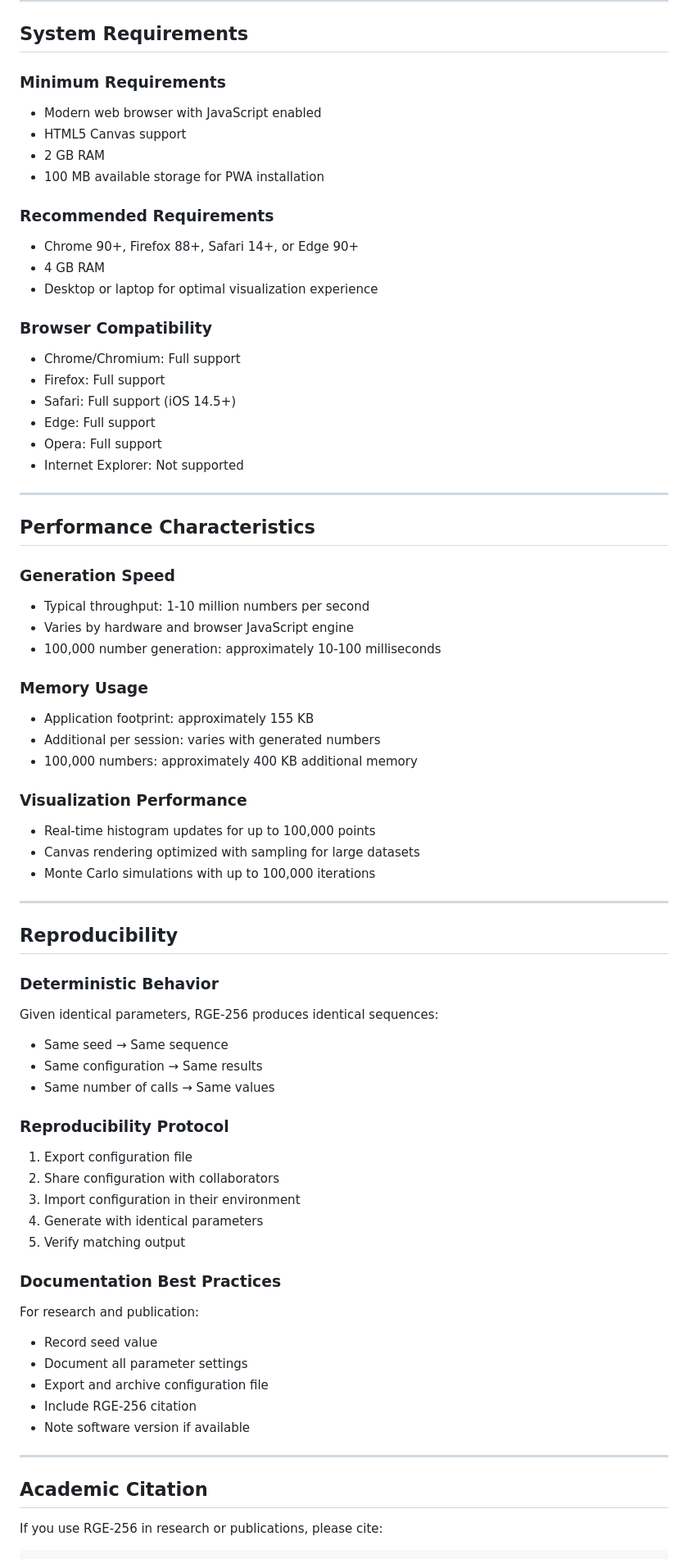
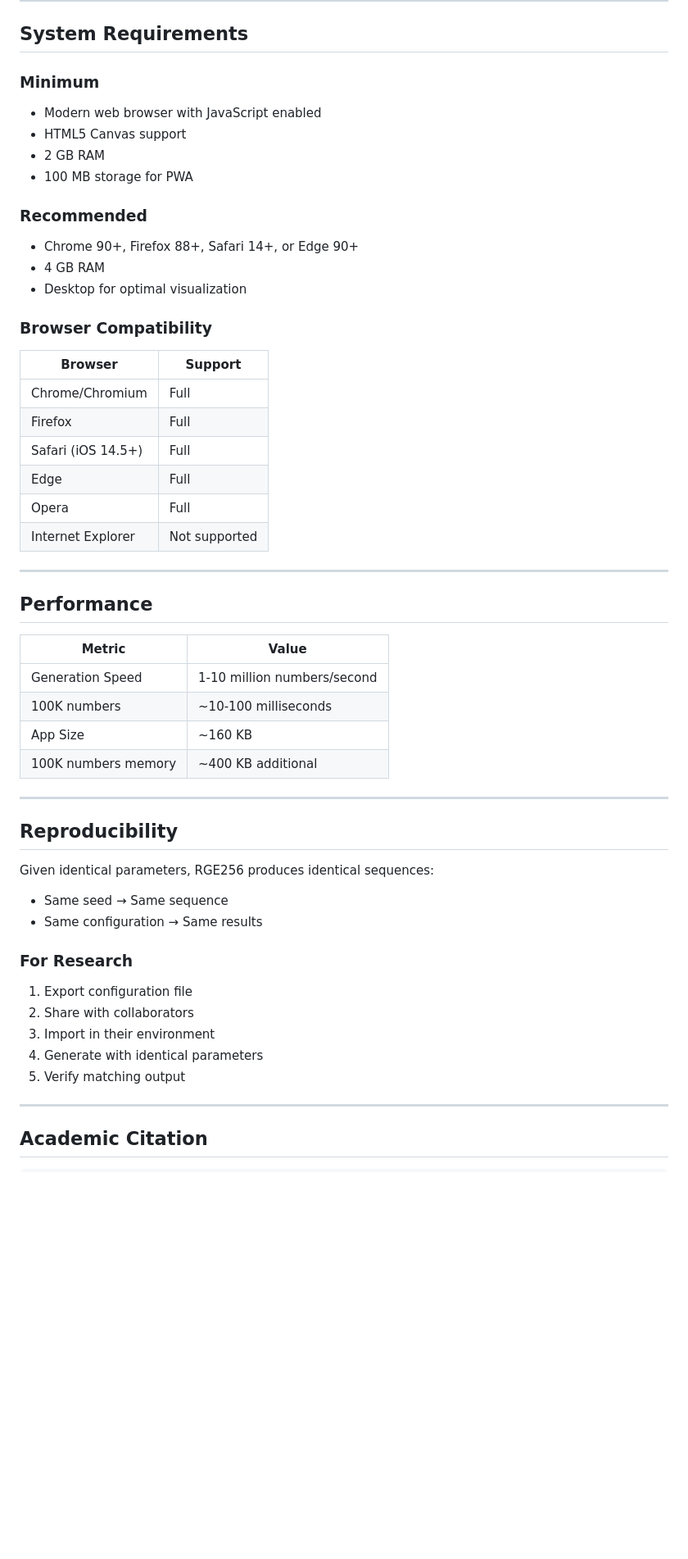
Before and after one commit to RRG314/RGE-256-app, a Markdown page: README_RGE256_demo.md, the part around one of its changes. Shown at 82% size. GitHub-like rendering; blank space fills up the shorter version.

````diff
--- a/README_RGE256_demo.md
+++ b/README_RGE256_demo.md
@@ -429,73 +365,55 @@ npx http-server -p 8000
 
 ## System Requirements
 
-### Minimum Requirements
+### Minimum
 - Modern web browser with JavaScript enabled
 - HTML5 Canvas support
 - 2 GB RAM
-- 100 MB available storage for PWA installation
+- 100 MB storage for PWA
 
-### Recommended Requirements
+### Recommended
 - Chrome 90+, Firefox 88+, Safari 14+, or Edge 90+
 - 4 GB RAM
-- Desktop or laptop for optimal visualization experience
+- Desktop for optimal visualization
 
 ### Browser Compatibility
-- Chrome/Chromium: Full support
-- Firefox: Full support
-- Safari: Full support (iOS 14.5+)
-- Edge: Full support
-- Opera: Full support
-- Internet Explorer: Not supported
+| Browser | Support |
+|---------|---------|
+| Chrome/Chromium | Full |
+| Firefox | Full |
+| Safari (iOS 14.5+) | Full |
+| Edge | Full |
+| Opera | Full |
+| Internet Explorer | Not supported |
 
 ---
 
-## Performance Characteristics
+## Performance
 
-### Generation Speed
-- Typical throughput: 1-10 million numbers per second
-- Varies by hardware and browser JavaScript engine
-- 100,000 number generation: approximately 10-100 milliseconds
-
-### Memory Usage
-- Application footprint: approximately 155 KB
-- Additional per session: varies with generated numbers
-- 100,000 numbers: approximately 400 KB additional memory
-
-### Visualization Performance
-- Real-time histogram updates for up to 100,000 points
-- Canvas rendering optimized with sampling for large datasets
-- Monte Carlo simulations with up to 100,000 iterations
+| Metric | Value |
+|--------|-------|
+| Generation Speed | 1-10 million numbers/second |
+| 100K numbers | ~10-100 milliseconds |
+| App Size | ~160 KB |
+| 100K numbers memory | ~400 KB additional |
 
 ---
 
 ## Reproducibility
 
-### Deterministic Behavior
-Given identical parameters, RGE-256 produces identical sequences:
+Given identical parameters, RGE256 produces identical sequences:
 - Same seed → Same sequence
 - Same configuration → Same results
-- Same number of calls → Same values
 
-### Reproducibility Protocol
+### For Research
 1. Export configuration file
-2. Share configuration with collaborators
-3. Import configuration in their environment
+2. Share with collaborators
+3. Import in their environment
 4. Generate with identical parameters
 5. Verify matching output
-
-### Documentation Best Practices
-For research and publication:
-- Record seed value
-- Document all parameter settings
-- Export and archive configuration file
-- Include RGE-256 citation
-- Note software version if available
 
 ---
 
 ## Academic Citation
 
-If you use RGE-256 in research or publications, please cite:
-
 ```
````
Also changed, not shown: other parts of README_RGE256_demo.md (+168 -295 lines).
